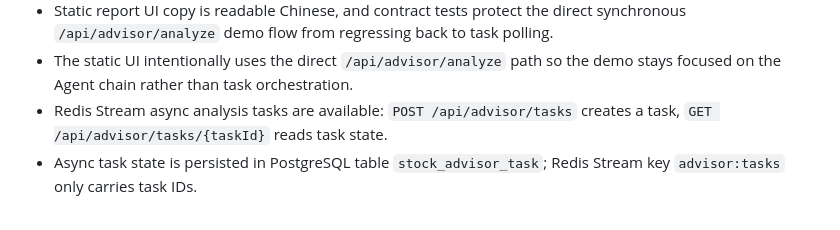
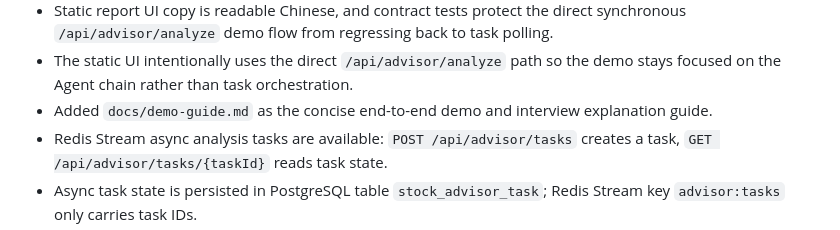
Before and after one commit to Jmenos-CN/-, a Markdown page: docs/current-state.md, the part around the change. GitHub-like rendering.

Commit message:
docs: add lightweight advisor demo guide

```diff
--- a/docs/current-state.md
+++ b/docs/current-state.md
@@ -52,6 +52,7 @@ Implemented scope:
   demo flow from regressing back to task polling.
 - The static UI intentionally uses the direct `/api/advisor/analyze` path so the demo stays focused on the Agent
   chain rather than task orchestration.
+- Added `docs/demo-guide.md` as the concise end-to-end demo and interview explanation guide.
 - Redis Stream async analysis tasks are available:
   `POST /api/advisor/tasks` creates a task, `GET /api/advisor/tasks/{taskId}` reads task state.
 - Async task state is persisted in PostgreSQL table `stock_advisor_task`; Redis Stream key `advisor:tasks`
```
Also changed, not shown: docs/demo-guide.md (added, +66 -0 lines), docs/runbook.md (+2 -0 lines).
